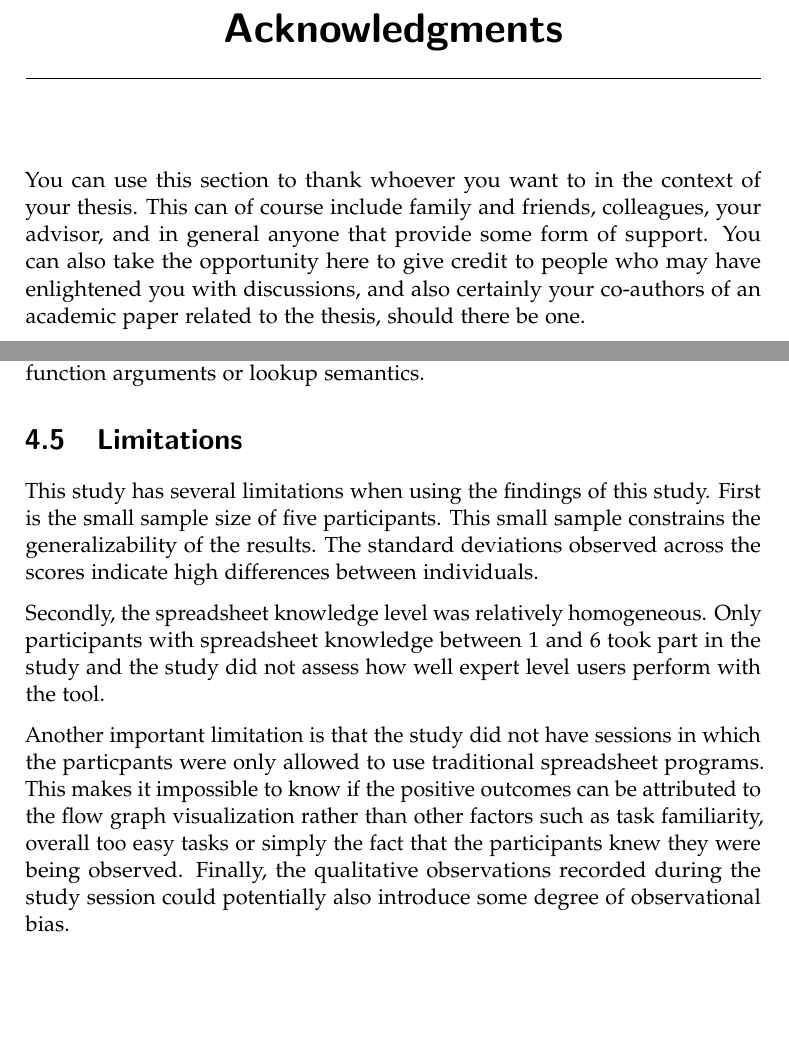
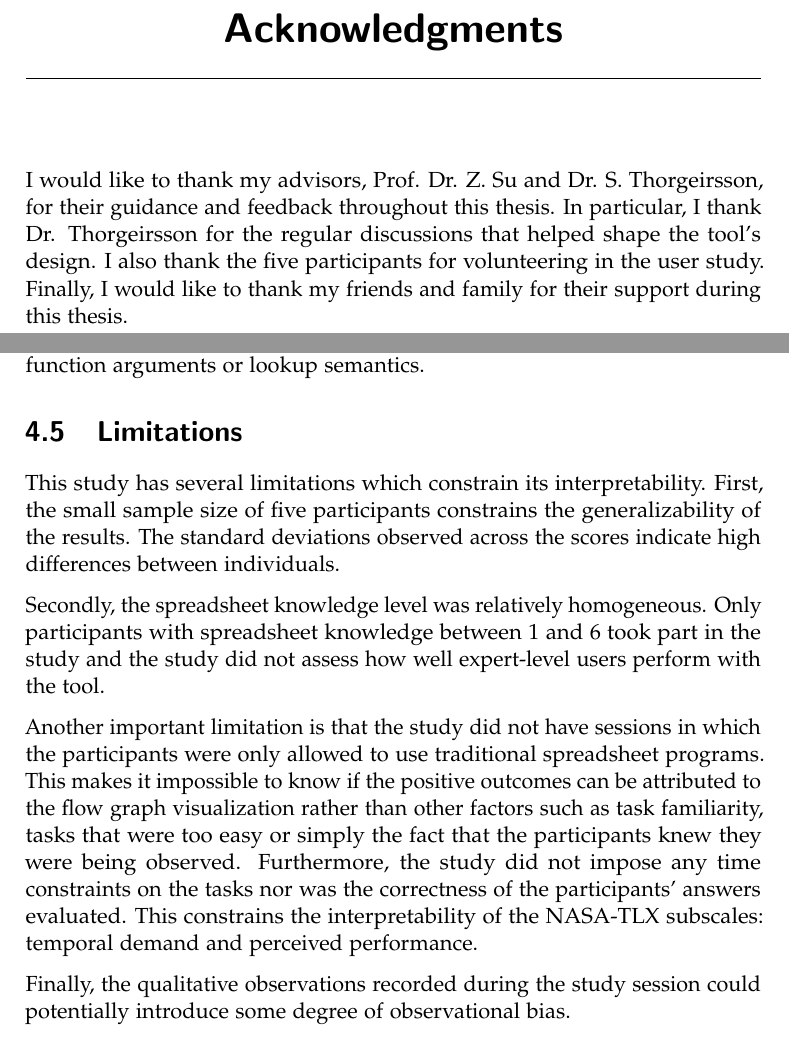
Before and after one commit to Zherok4/bsc-thesis, a LaTeX thesis (thesis/thesis.tex, which reads thesis/chapters/Evaluation/limitations.tex, thesis/frontmatter/acknowledgments.tex): two parts of pages 2 and 32 of 48, joined at a grey line, cut so that both start at the same text, the shorter picture padded with empty space. Compiled offline with pdfLaTeX.

Commit message:
thesis: fixes

```diff
--- a/thesis/chapters/Evaluation/limitations.tex
+++ b/thesis/chapters/Evaluation/limitations.tex
@@ -1,8 +1,11 @@
 \section{Limitations}
 \label{sec:limitations}
-This study has several limitations when using the findings of this study. First is the small sample size of five participants. This small sample constrains the generalizability of the results. The standard deviations observed across the scores indicate high differences between individuals.
+This study has several limitations which constrain its interpretability. First, the small sample size of five participants constrains the generalizability of the results. The standard deviations observed across the scores indicate high differences between individuals.
 
-Secondly, the spreadsheet knowledge level was relatively homogeneous. Only participants with spreadsheet knowledge between 1 and 6 took part in the study and the study did not assess how well expert level users perform with the tool.
+Secondly, the spreadsheet knowledge level was relatively homogeneous. Only participants with spreadsheet knowledge between 1 and 6 took part in the study and the study did not assess how well expert-level users perform with the tool.
 
-Another important limitation is that the study did not have sessions in which the particpants were only allowed to use traditional spreadsheet programs. This makes it impossible to know if the positive outcomes can be attributed to the flow graph visualization rather than other factors such as task familiarity, overall too easy tasks or simply the fact that the participants knew they were being observed.
-Finally, the qualitative observations recorded during the study session could potentially also introduce some degree of observational bias.
+Another important limitation is that the study did not have sessions in which the participants were only allowed to use traditional spreadsheet programs. This makes it impossible to know if the positive outcomes can be attributed to the flow graph visualization rather than other factors such as task familiarity, tasks that were too easy or simply the fact that the participants knew they were being observed.
+Furthermore, the study did not impose any time constraints on the tasks nor was the correctness of the participants' answers evaluated. This constrains the interpretability of the NASA-TLX subscales: temporal demand and perceived performance.
+
+
+Finally, the qualitative observations recorded during the study session could potentially introduce some degree of observational bias.
--- a/thesis/frontmatter/acknowledgments.tex
+++ b/thesis/frontmatter/acknowledgments.tex
@@ -1,6 +1 @@
-You can use this section to thank whoever you want to in the
-context of your thesis. This can of course include family and friends,
-colleagues, your advisor, and in general anyone that provide some
-form of support. You can also take the opportunity here to give credit
-to people who may have enlightened you with discussions, and also certainly your co-authors
-of an academic paper related to the thesis, should there be one.
+I would like to thank my advisors, Prof. Dr. Z. Su and Dr. S. Thorgeirsson, for their guidance and feedback throughout this thesis. In particular, I thank Dr. Thorgeirsson for the regular discussions that helped shape the tool's design. I also thank the five participants for volunteering in the user study. Finally, I would like to thank my friends and family for their support during this thesis.
--- a/thesis/thesis.tex
+++ b/thesis/thesis.tex
@@ -78,6 +78,7 @@
 \input{setup/macrosetup}
 
 %% Make document internal hyperlinks wherever possible. (TOC, references)
+\usepackage[hyphens]{url}
 \usepackage[linkcolor=black,colorlinks=true,citecolor=black,filecolor=black]{hyperref}
 
 % Load cleveref after hyperref
```
Also changed, not shown: thesis/chapters/Evaluation/methodology.tex (+2 -2 lines), thesis/chapters/Evaluation/quant-results.tex (+2 -2 lines), thesis/chapters/introduction/motivation.tex (+1 -2 lines), thesis/chapters/introduction/problem-statement.tex (+1 -1 lines), thesis/chapters/system-design/data-layer.tex (+2 -2 lines), thesis/thesis.pdf.
